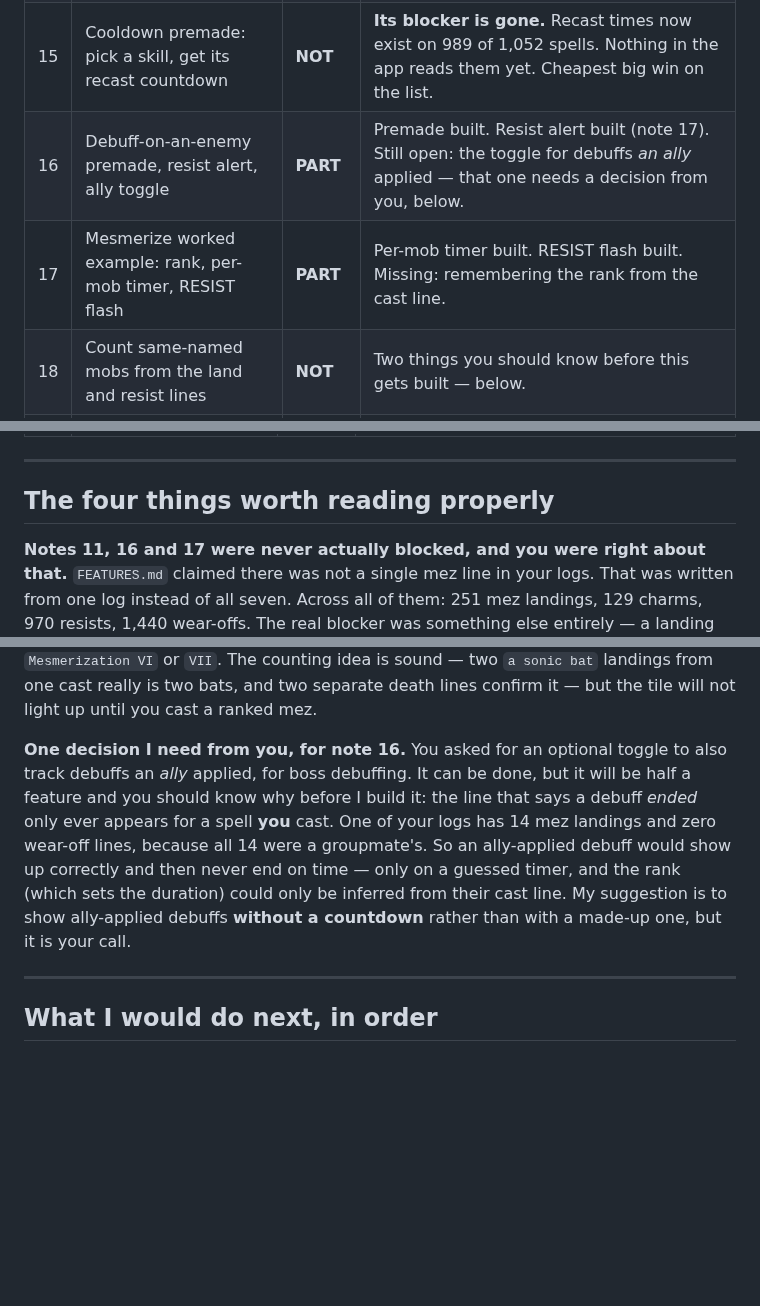
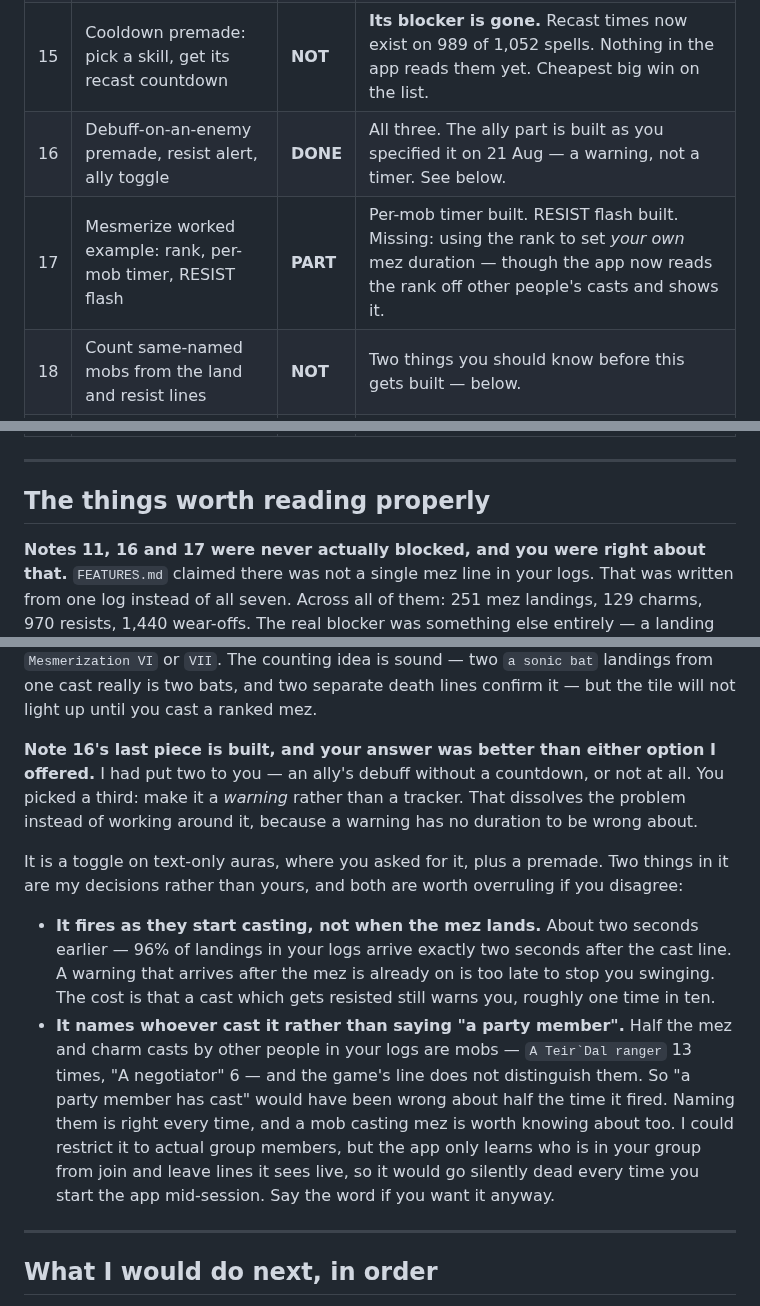
Before and after one commit to LoxyBee/EQLS-Auras, a Markdown page: NOTES-STATUS.md, 3 parts joined by grey strips. GitHub-like rendering; blank space fills up the shorter version.

Commit message:
Note 16 is complete; record the two calls that are mine
Her answer closed the last open question on the list. The status page now says
DONE and, more usefully, names the two decisions inside it that are mine rather
than hers - firing on the cast line instead of the landing, and naming the
caster instead of claiming a party member - so she can overrule either.

Co-Authored-By: Claude Opus 5 <noreply@anthropic.com>

```diff
--- a/NOTES-STATUS.md
+++ b/NOTES-STATUS.md
@@ -39,8 +39,8 @@ Anything marked DONE still needs your eyes in game. That list is `TESTING.md`, n
 | 13 | Drag the sidebar wider | **DONE** | |
 | 14 | Buff-timer premade: pick a spell, pick self or ally | **DONE** | Now also offers "something you cast it at". |
 | 15 | Cooldown premade: pick a skill, get its recast countdown | **NOT** | **Its blocker is gone.** Recast times now exist on 989 of 1,052 spells. Nothing in the app reads them yet. Cheapest big win on the list. |
-| 16 | Debuff-on-an-enemy premade, resist alert, ally toggle | **PART** | Premade built. Resist alert built (note 17). Still open: the toggle for debuffs *an ally* applied — that one needs a decision from you, below. |
-| 17 | Mesmerize worked example: rank, per-mob timer, RESIST flash | **PART** | Per-mob timer built. RESIST flash built. Missing: remembering the rank from the cast line. |
+| 16 | Debuff-on-an-enemy premade, resist alert, ally toggle | **DONE** | All three. The ally part is built as you specified it on 21 Aug — a warning, not a timer. See below. |
+| 17 | Mesmerize worked example: rank, per-mob timer, RESIST flash | **PART** | Per-mob timer built. RESIST flash built. Missing: using the rank to set *your own* mez duration — though the app now reads the rank off other people's casts and shows it. |
 | 18 | Count same-named mobs from the land and resist lines | **NOT** | Two things you should know before this gets built — below. |
 | 19 | Damage parser premade, placeholder in the meantime | **PART** | Placeholder only. |
 | 20 | Travel guide premade, placeholder in the meantime | **PART** | Placeholder only. The feature needs zone-connection data that does not exist anywhere yet. |
@@ -76,7 +76,7 @@ Anything marked DONE still needs your eyes in game. That list is `TESTING.md`, n
 
 ---
 
-## The four things worth reading properly
+## The things worth reading properly
 
 **Notes 11, 16 and 17 were never actually blocked, and you were right about that.**
 `FEATURES.md` claimed there was not a single mez line in your logs. That was written from one log
@@ -99,14 +99,25 @@ multi-landing. Every AoE case in your logs is somebody else's `Mesmerization VI`
 counting idea is sound — two `a sonic bat` landings from one cast really is two bats, and two
 separate death lines confirm it — but the tile will not light up until you cast a ranked mez.
 
-**One decision I need from you, for note 16.** You asked for an optional toggle to also track
-debuffs an *ally* applied, for boss debuffing. It can be done, but it will be half a feature and
-you should know why before I build it: the line that says a debuff *ended* only ever appears for a
-spell **you** cast. One of your logs has 14 mez landings and zero wear-off lines, because all 14
-were a groupmate's. So an ally-applied debuff would show up correctly and then never end on time —
-only on a guessed timer, and the rank (which sets the duration) could only be inferred from their
-cast line. My suggestion is to show ally-applied debuffs **without a countdown** rather than with a
-made-up one, but it is your call.
+**Note 16's last piece is built, and your answer was better than either option I offered.** I had
+put two to you — an ally's debuff without a countdown, or not at all. You picked a third: make it a
+*warning* rather than a tracker. That dissolves the problem instead of working around it, because a
+warning has no duration to be wrong about.
+
+It is a toggle on text-only auras, where you asked for it, plus a premade. Two things in it are my
+decisions rather than yours, and both are worth overruling if you disagree:
+
+- **It fires as they start casting, not when the mez lands.** About two seconds earlier — 96% of
+  landings in your logs arrive exactly two seconds after the cast line. A warning that arrives
+  after the mez is already on is too late to stop you swinging. The cost is that a cast which gets
+  resisted still warns you, roughly one time in ten.
+- **It names whoever cast it rather than saying "a party member".** Half the mez and charm casts by
+  other people in your logs are mobs — ``A Teir`Dal ranger`` 13 times, "A negotiator" 6 — and the
+  game's line does not distinguish them. So "a party member has cast" would have been wrong about
+  half the time it fired. Naming them is right every time, and a mob casting mez is worth knowing
+  about too. I could restrict it to actual group members, but the app only learns who is in your
+  group from join and leave lines it sees live, so it would go silently dead every time you start
+  the app mid-session. Say the word if you want it anyway.
 
 ---
 
```
